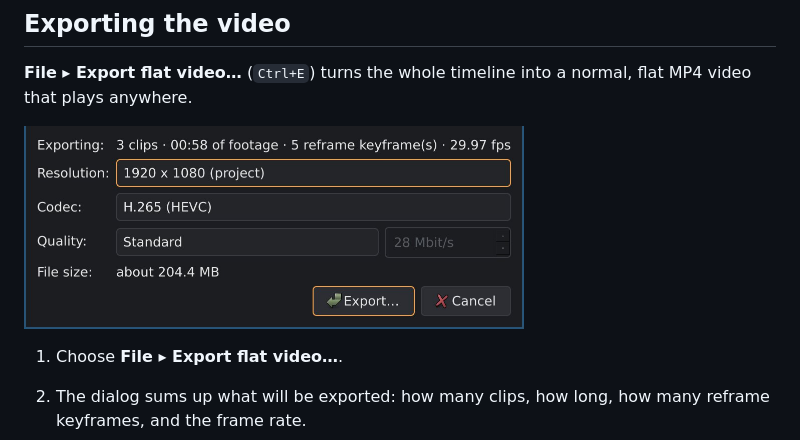
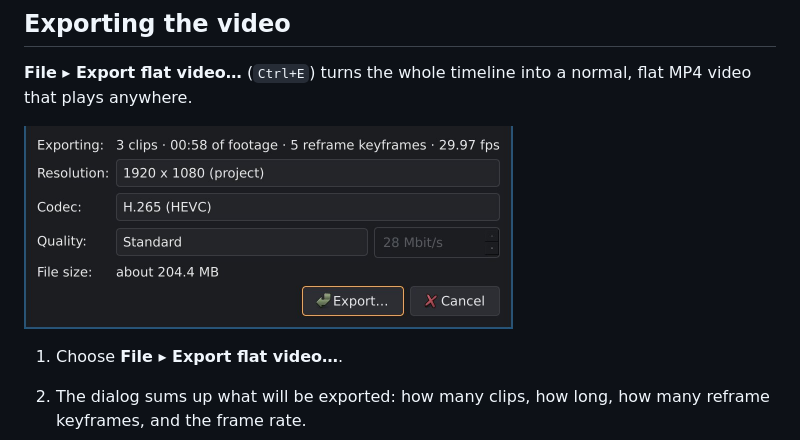
Before and after one commit to Schabo/orbis-reframe, a Markdown page: docs/manual/projects-and-export.md, the part around the change. Drawn GitHub-style; pictures changed too: docs/manual/images/export-dialog.jpg.

```diff
--- a/docs/manual/projects-and-export.md
+++ b/docs/manual/projects-and-export.md
@@ -162,7 +162,7 @@ recorded (see [The timeline](timeline.md)).
 **File ▸ Export flat video…** (`Ctrl+E`) turns the whole timeline into a
 normal, flat MP4 video that plays anywhere.
 
-<img src="images/export-dialog.jpg" width="500" alt="The Export Flat Video dialog">
+<img src="images/export-dialog.jpg" width="489" alt="The Export Flat Video dialog">
 
 1. Choose **File ▸ Export flat video…**.
 2. The dialog sums up what will be exported: how many clips, how long, how
```
Also changed, not shown: docs/manual/images/overlays.jpg, 4 other files.
